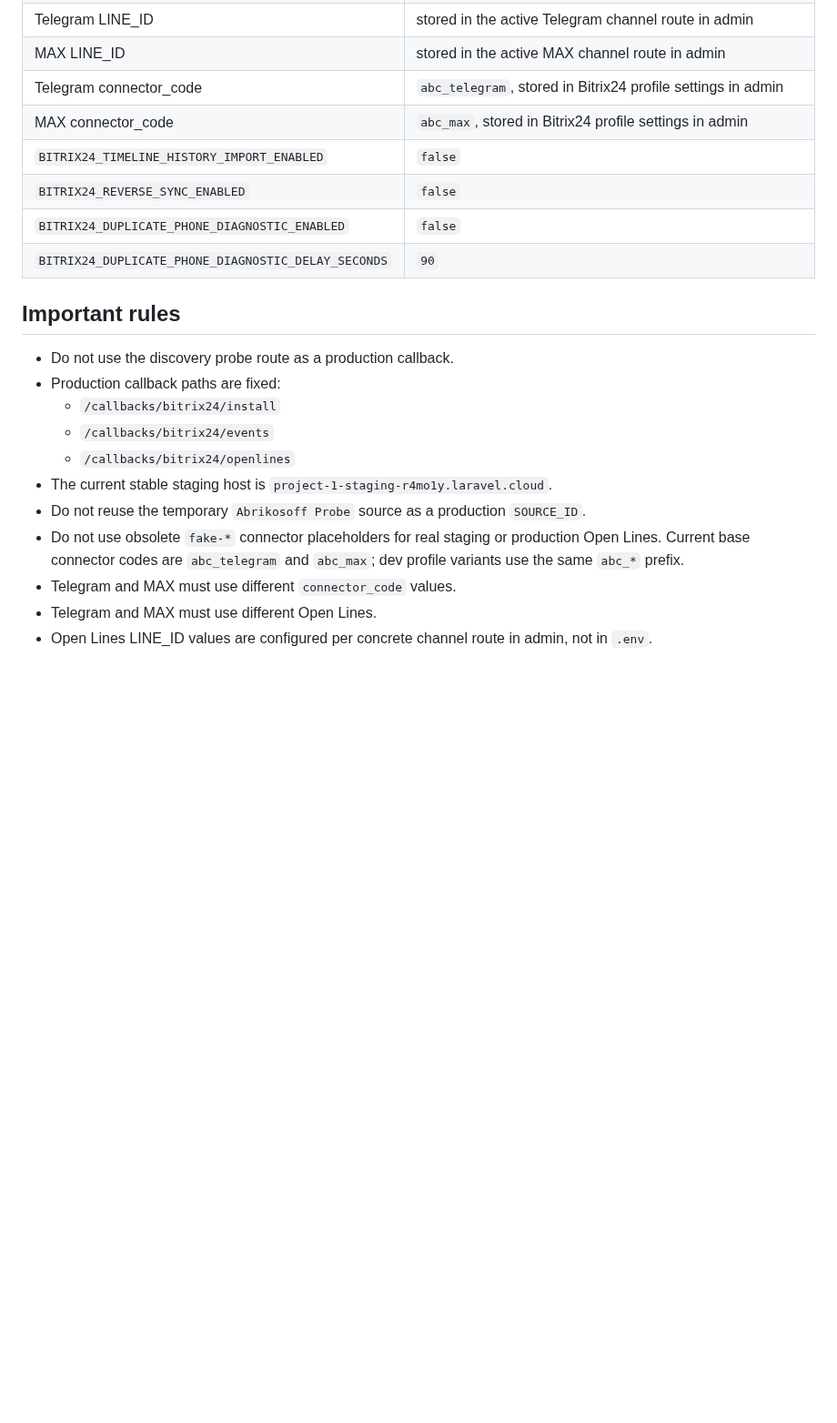
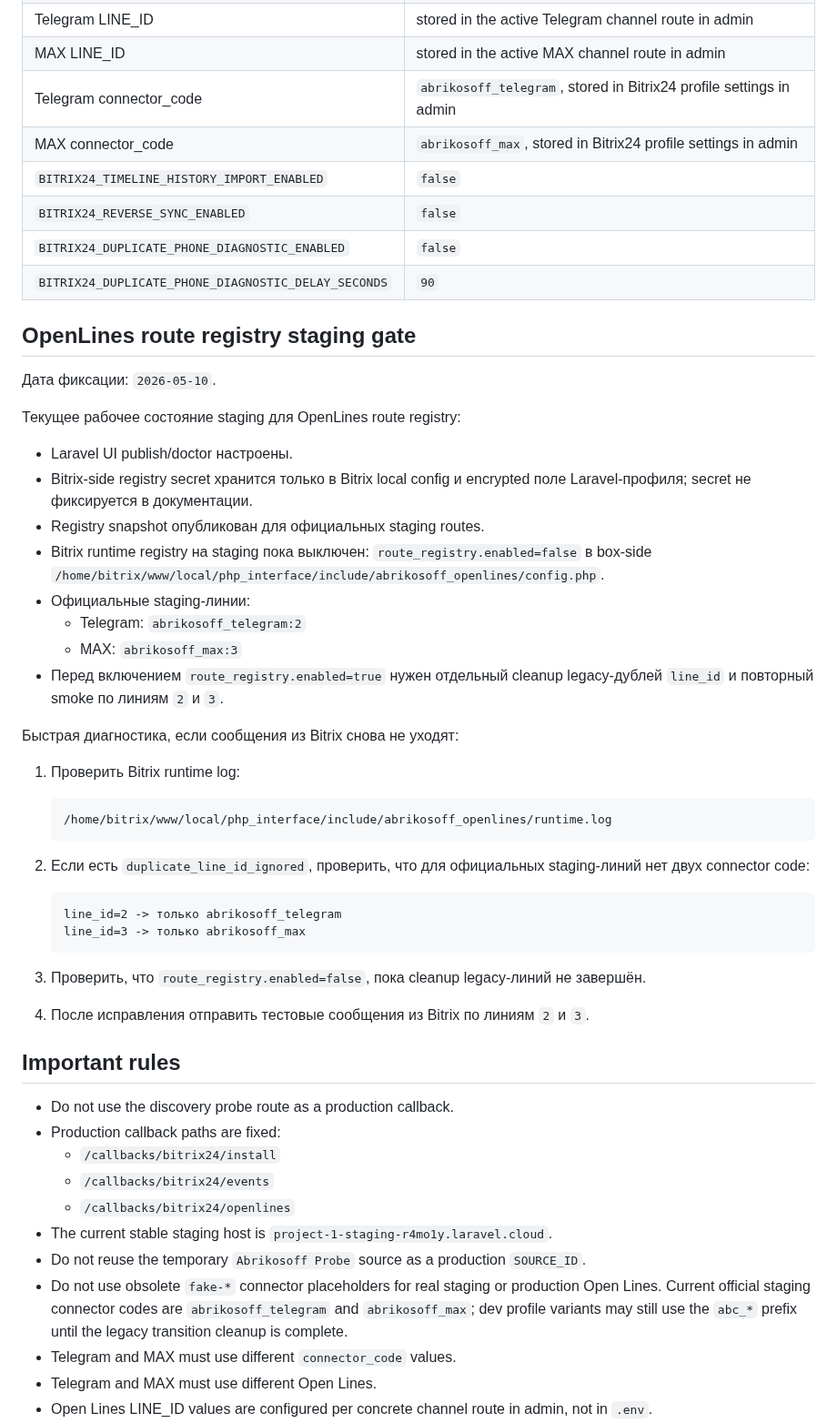
Before and after one commit to Etogerman/Project-1, a Markdown page: docs/bitrix24/setup-sheet.md, the part around one of its changes. Shown at 91% size. Rendered like a GitHub page; blank space fills up the shorter version.

Commit message:
docs: зафиксировать состояние OpenLines registry staging

````diff
--- a/docs/bitrix24/setup-sheet.md
+++ b/docs/bitrix24/setup-sheet.md
@@ -108,12 +112,53 @@ setup-runbook на staging или другом real integration target:
 | MAX SOURCE_ID | `ABC_MAX`, stored in Bitrix24 profile settings in admin |
 | Telegram LINE_ID | stored in the active Telegram channel route in admin |
 | MAX LINE_ID | stored in the active MAX channel route in admin |
-| Telegram connector_code | `abc_telegram`, stored in Bitrix24 profile settings in admin |
-| MAX connector_code | `abc_max`, stored in Bitrix24 profile settings in admin |
+| Telegram connector_code | `abrikosoff_telegram`, stored in Bitrix24 profile settings in admin |
+| MAX connector_code | `abrikosoff_max`, stored in Bitrix24 profile settings in admin |
 | `BITRIX24_TIMELINE_HISTORY_IMPORT_ENABLED` | `false` |
 | `BITRIX24_REVERSE_SYNC_ENABLED` | `false` |
 | `BITRIX24_DUPLICATE_PHONE_DIAGNOSTIC_ENABLED` | `false` |
 | `BITRIX24_DUPLICATE_PHONE_DIAGNOSTIC_DELAY_SECONDS` | `90` |
+
+## OpenLines route registry staging gate
+
+Дата фиксации: `2026-05-10`.
+
+Текущее рабочее состояние staging для OpenLines route registry:
+
+- Laravel UI publish/doctor настроены.
+- Bitrix-side registry secret хранится только в Bitrix local config и encrypted
+  поле Laravel-профиля; secret не фиксируется в документации.
+- Registry snapshot опубликован для официальных staging routes.
+- Bitrix runtime registry на staging пока выключен:
+  `route_registry.enabled=false` в box-side
+  `/home/bitrix/www/local/php_interface/include/abrikosoff_openlines/config.php`.
+- Официальные staging-линии:
+  - Telegram: `abrikosoff_telegram:2`
+  - MAX: `abrikosoff_max:3`
+- Перед включением `route_registry.enabled=true` нужен отдельный cleanup
+  legacy-дублей `line_id` и повторный smoke по линиям `2` и `3`.
+
+Быстрая диагностика, если сообщения из Bitrix снова не уходят:
+
+1. Проверить Bitrix runtime log:
+
+   ```text
+   /home/bitrix/www/local/php_interface/include/abrikosoff_openlines/runtime.log
+   ```
+
+2. Если есть `duplicate_line_id_ignored`, проверить, что для официальных
+   staging-линий нет двух connector code:
+
+   ```text
+   line_id=2 -> только abrikosoff_telegram
+   line_id=3 -> только abrikosoff_max
+   ```
+
+3. Проверить, что `route_registry.enabled=false`, пока cleanup legacy-линий не
+   завершён.
+
+4. После исправления отправить тестовые сообщения из Bitrix по линиям `2` и
+   `3`.
 
 ## Important rules
 
@@ -125,8 +170,9 @@ setup-runbook на staging или другом real integration target:
 - The current stable staging host is `project-1-staging-r4mo1y.laravel.cloud`.
 - Do not reuse the temporary `Abrikosoff Probe` source as a production `SOURCE_ID`.
 - Do not use obsolete `fake-*` connector placeholders for real staging or
-  production Open Lines. Current base connector codes are `abc_telegram` and
-  `abc_max`; dev profile variants use the same `abc_*` prefix.
+  production Open Lines. Current official staging connector codes are
+  `abrikosoff_telegram` and `abrikosoff_max`; dev profile variants may still
+  use the `abc_*` prefix until the legacy transition cleanup is complete.
 - Telegram and MAX must use different `connector_code` values.
 - Telegram and MAX must use different Open Lines.
 - Open Lines LINE_ID values are configured per concrete channel route in admin, not in `.env`.
````
Also changed, not shown: other parts of docs/bitrix24/setup-sheet.md (+4 -0 lines).
